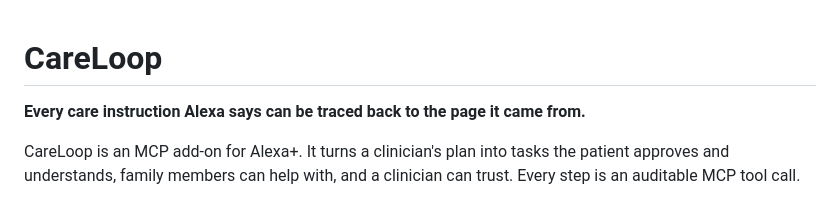
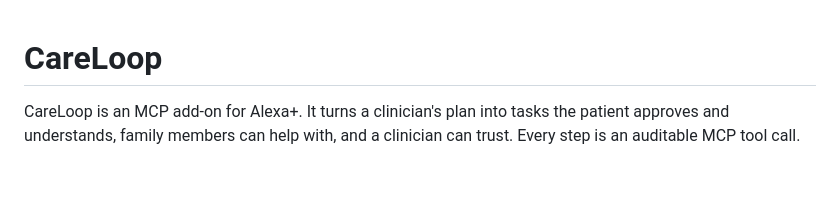
Before and after one commit to Ghost-141/CareLoop, a Markdown page: README.md, the part around the change. Rendered like a GitHub page; blank space fills up the shorter version.

Commit message:
README: drop the tagline line; setup: drop the Git prerequisite row
Co-Authored-By: Claude Opus 5.5 <noreply@anthropic.com>

```diff
--- a/README.md
+++ b/README.md
@@ -1,6 +1,4 @@
 # CareLoop
-
-**Every care instruction Alexa says can be traced back to the page it came from.**
 
 CareLoop is an MCP add-on for Alexa+. It turns a clinician's plan into tasks the patient approves and understands, family members can help with, and a clinician can trust. Every step is an auditable MCP tool call.
 
```
Also changed, not shown: docs/CARELOOP_SETUP.md (+0 -1 lines).
